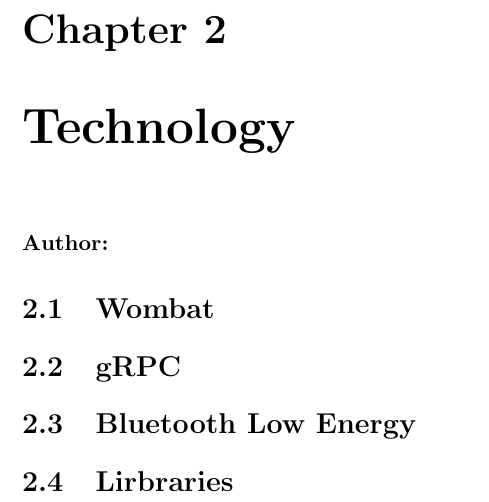
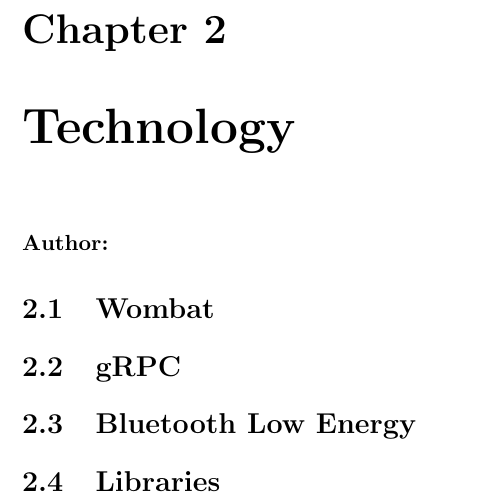
Before and after one commit to F-WuTS/RECT-Diploma-Thesis, a LaTeX thesis (main.tex, which reads sections/technology.tex): part of page 11 of 16, cut so that both start at the same text. Compiled offline with pdfLaTeX.

Commit message:
Fixed spelling mistake

```diff
--- a/sections/technology.tex
+++ b/sections/technology.tex
@@ -8,6 +8,6 @@
 
 \section{Bluetooth Low Energy}
 
-\section{Lirbraries}
+\section{Libraries}
 
 \filbreak
```
